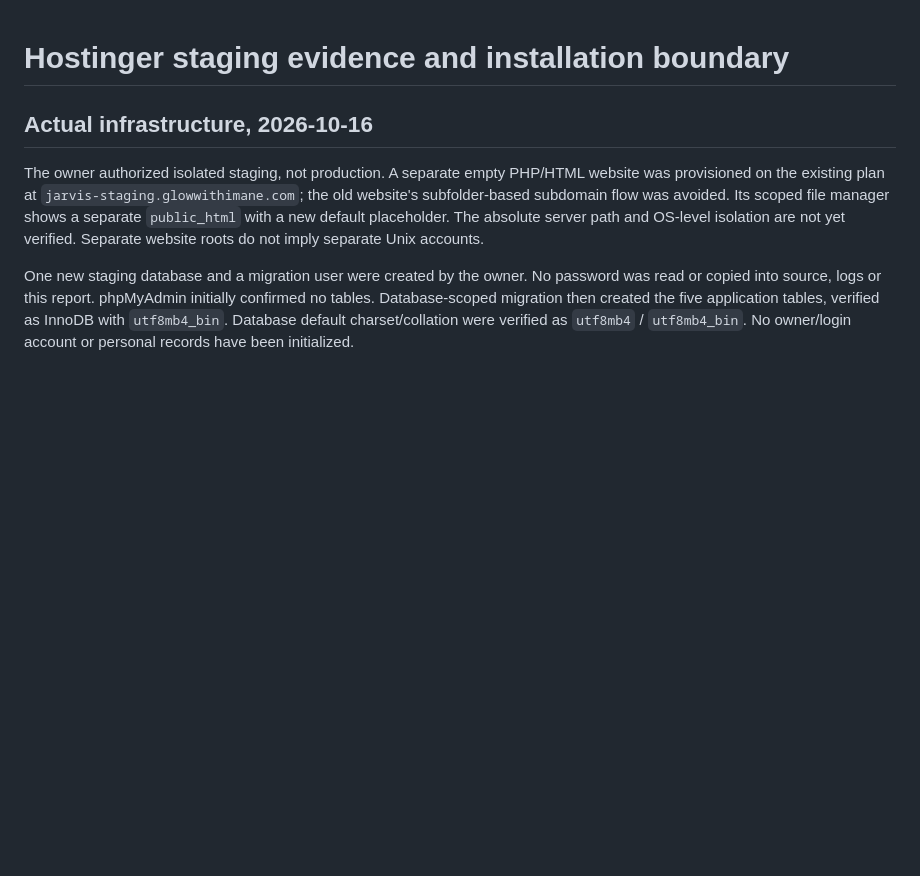
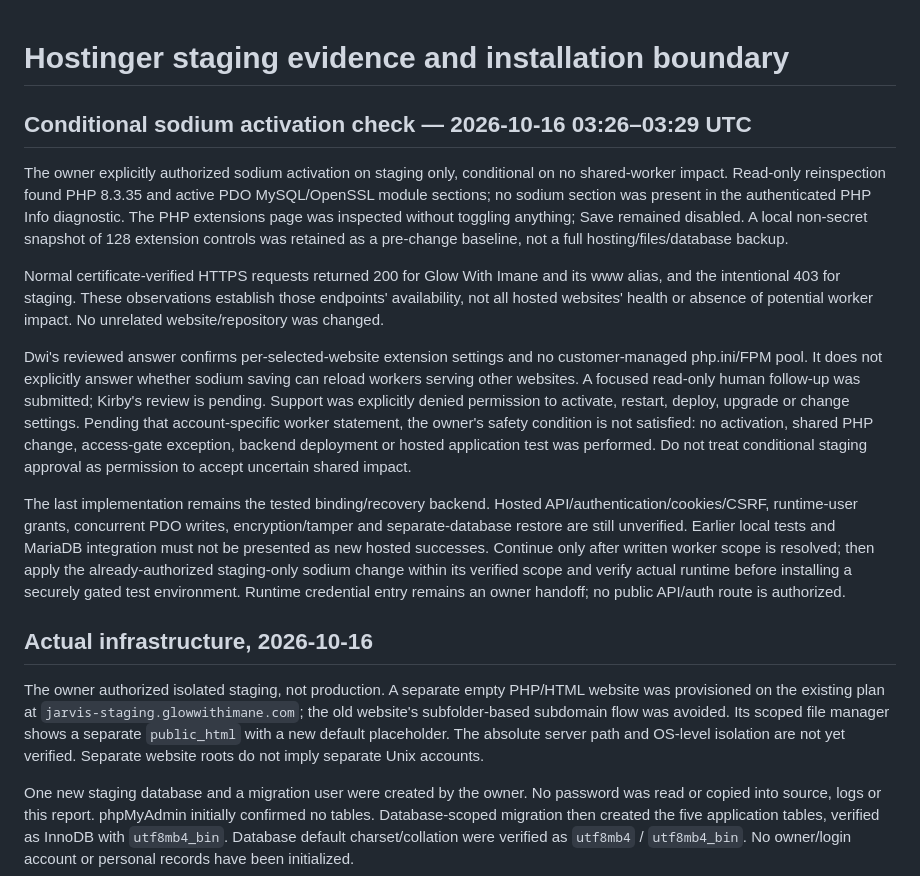
Before and after one commit to mindversestudio26/jarvis-desk-hub, a Markdown page: backend-prototype/STAGING.md, the part around the change. GitHub-like rendering; blank space fills up the shorter version.

Commit message:
docs(staging): record conditional sodium activation safety hold

```diff
--- a/backend-prototype/STAGING.md
+++ b/backend-prototype/STAGING.md
@@ -1,4 +1,14 @@
 # Hostinger staging evidence and installation boundary
+
+## Conditional sodium activation check — 2026-10-16 03:26–03:29 UTC
+
+The owner explicitly authorized sodium activation on staging only, conditional on no shared-worker impact. Read-only reinspection found PHP 8.3.35 and active PDO MySQL/OpenSSL module sections; no sodium section was present in the authenticated PHP Info diagnostic. The PHP extensions page was inspected without toggling anything; Save remained disabled. A local non-secret snapshot of 128 extension controls was retained as a pre-change baseline, not a full hosting/files/database backup.
+
+Normal certificate-verified HTTPS requests returned 200 for Glow With Imane and its www alias, and the intentional 403 for staging. These observations establish those endpoints' availability, not all hosted websites' health or absence of potential worker impact. No unrelated website/repository was changed.
+
+Dwi's reviewed answer confirms per-selected-website extension settings and no customer-managed php.ini/FPM pool. It does not explicitly answer whether sodium saving can reload workers serving other websites. A focused read-only human follow-up was submitted; Kirby's review is pending. Support was explicitly denied permission to activate, restart, deploy, upgrade or change settings. Pending that account-specific worker statement, the owner's safety condition is not satisfied: no activation, shared PHP change, access-gate exception, backend deployment or hosted application test was performed. Do not treat conditional staging approval as permission to accept uncertain shared impact.
+
+The last implementation remains the tested binding/recovery backend. Hosted API/authentication/cookies/CSRF, runtime-user grants, concurrent PDO writes, encryption/tamper and separate-database restore are still unverified. Earlier local tests and MariaDB integration must not be presented as new hosted successes. Continue only after written worker scope is resolved; then apply the already-authorized staging-only sodium change within its verified scope and verify actual runtime before installing a securely gated test environment. Runtime credential entry remains an owner handoff; no public API/auth route is authorized.
 
 ## Actual infrastructure, 2026-10-16
 
```
